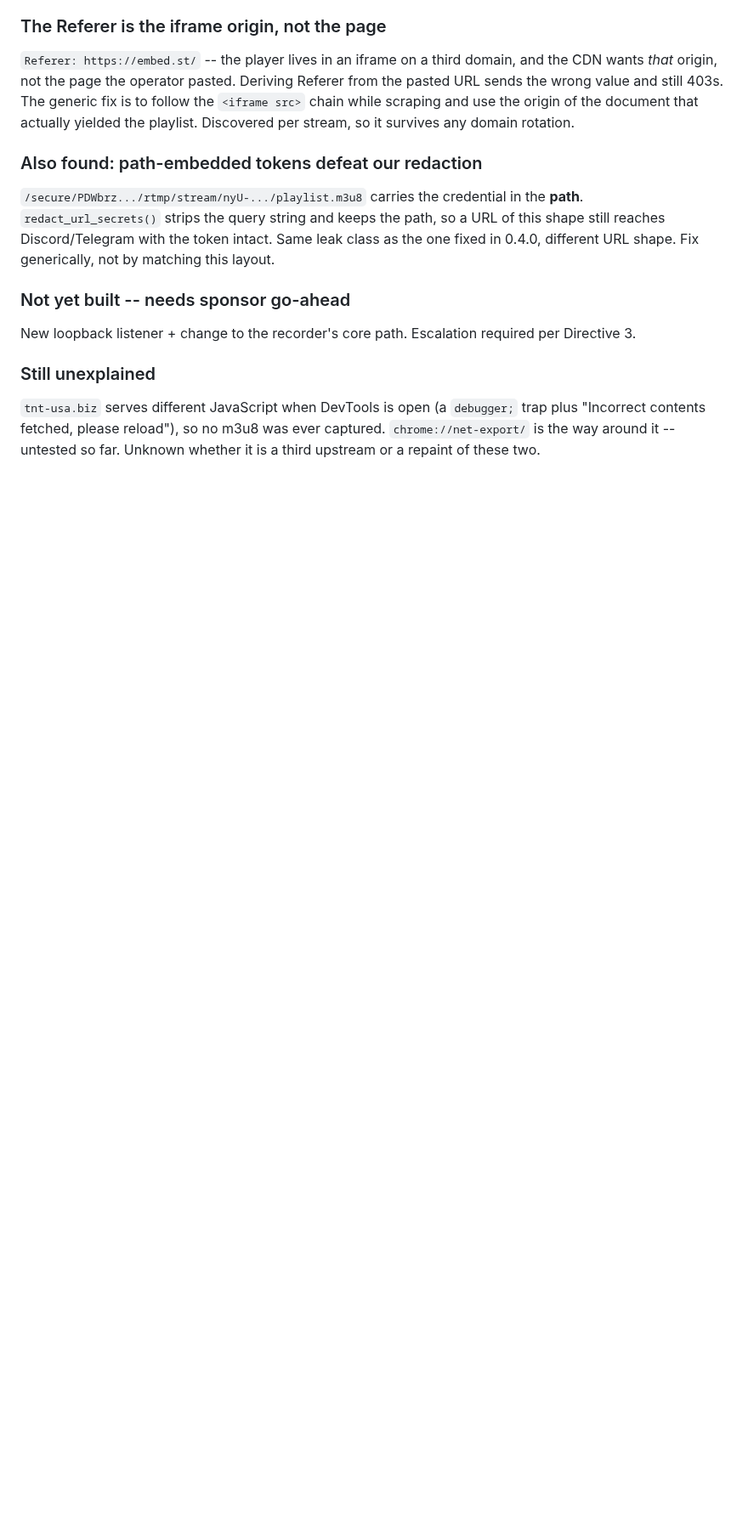
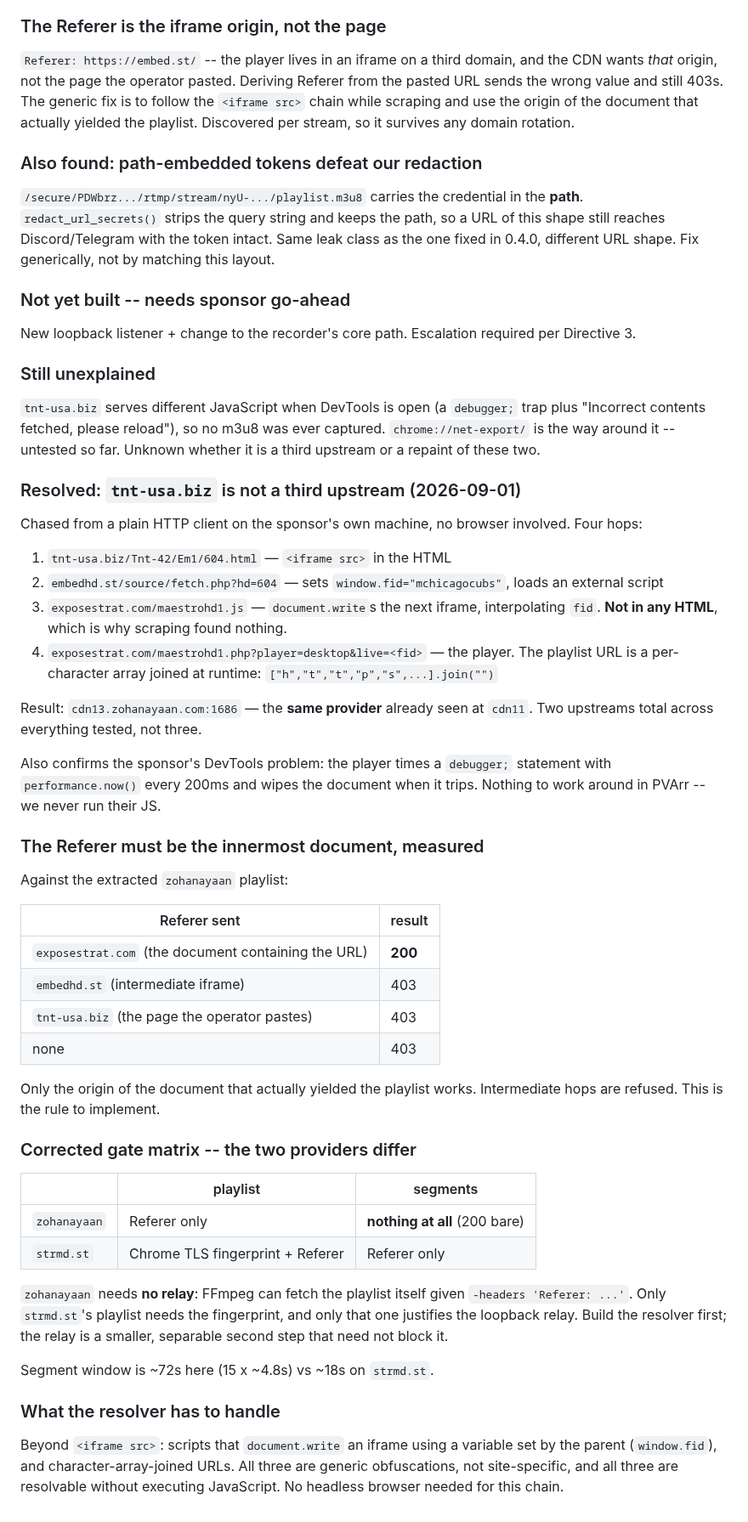
Before and after one commit to jlesterak/pvarr, a Markdown page: TODO.md, the part around the change. Shown at 85% size. Drawn GitHub-style; blank space fills up the shorter version.

Commit message:
docs: tnt-usa.biz resolved without a browser; corrects the gate matrix
Chased the full chain from a plain HTTP client, no browser and no JavaScript
execution. tnt-usa.biz turns out to front cdn13.zohanayaan.com -- the same
provider already seen at cdn11 -- so everything tested so far is two upstreams,
not three. The site was only opaque because the chain hides in places a naive
scrape does not look: an external script document.writes the player iframe
using a variable the parent set, and the playlist URL is assembled from a
per-character array joined at runtime.

Measured which Referer the CDN accepts, and it is narrower than assumed: only
the origin of the document that actually contained the URL. The intermediate
iframe and the page the operator pastes are both refused. That is the rule the
resolver must implement.

The gate matrix now differs per provider, which changes the build order.
zohanayaan needs a Referer on the playlist and nothing whatsoever on the
segments -- a bare request returned 1.19 MB of video -- so FFmpeg can record it
unaided once it is handed the right header. Only strmd.st's playlist needs the
Chrome TLS fingerprint. The resolver is therefore the whole fix for one
provider and a prerequisite for the other, while the loopback relay shrinks to
a separable second step that need not block it.

Also records that the DevTools failure was the player timing a debugger
statement and wiping the document, not anything on our side.

No code change. 500 tests green.

```diff
--- a/TODO.md
+++ b/TODO.md
@@ -2339,3 +2339,56 @@ required per Directive 3.
 trap plus "Incorrect contents fetched, please reload"), so no m3u8 was ever
 captured. `chrome://net-export/` is the way around it -- untested so far.
 Unknown whether it is a third upstream or a repaint of these two.
+
+### Resolved: `tnt-usa.biz` is not a third upstream (2026-09-01)
+Chased from a plain HTTP client on the sponsor's own machine, no browser
+involved. Four hops:
+
+1. `tnt-usa.biz/Tnt-42/Em1/604.html` — `<iframe src>` in the HTML
+2. `embedhd.st/source/fetch.php?hd=604` — sets `window.fid="mchicagocubs"`,
+   loads an external script
+3. `exposestrat.com/maestrohd1.js` — `document.write`s the next iframe,
+   interpolating `fid`. **Not in any HTML**, which is why scraping found
+   nothing.
+4. `exposestrat.com/maestrohd1.php?player=desktop&live=<fid>` — the player.
+   The playlist URL is a per-character array joined at runtime:
+   `["h","t","t","p","s",...].join("")`
+
+Result: `cdn13.zohanayaan.com:1686` — the **same provider** already seen at
+`cdn11`. Two upstreams total across everything tested, not three.
+
+Also confirms the sponsor's DevTools problem: the player times a `debugger;`
+statement with `performance.now()` every 200ms and wipes the document when it
+trips. Nothing to work around in PVArr -- we never run their JS.
+
+### The Referer must be the innermost document, measured
+Against the extracted `zohanayaan` playlist:
+
+| Referer sent | result |
+|---|---|
+| `exposestrat.com` (the document containing the URL) | **200** |
+| `embedhd.st` (intermediate iframe) | 403 |
+| `tnt-usa.biz` (the page the operator pastes) | 403 |
+| none | 403 |
+
+Only the origin of the document that actually yielded the playlist works.
+Intermediate hops are refused. This is the rule to implement.
+
+### Corrected gate matrix -- the two providers differ
+| | playlist | segments |
+|---|---|---|
+| `zohanayaan` | Referer only | **nothing at all** (200 bare) |
+| `strmd.st` | Chrome TLS fingerprint + Referer | Referer only |
+
+`zohanayaan` needs **no relay**: FFmpeg can fetch the playlist itself given
+`-headers 'Referer: ...'`. Only `strmd.st`'s playlist needs the fingerprint,
+and only that one justifies the loopback relay. Build the resolver first; the
+relay is a smaller, separable second step that need not block it.
+
+Segment window is ~72s here (15 x ~4.8s) vs ~18s on `strmd.st`.
+
+### What the resolver has to handle
+Beyond `<iframe src>`: scripts that `document.write` an iframe using a variable
+set by the parent (`window.fid`), and character-array-joined URLs. All three
+are generic obfuscations, not site-specific, and all three are resolvable
+without executing JavaScript. No headless browser needed for this chain.
```
